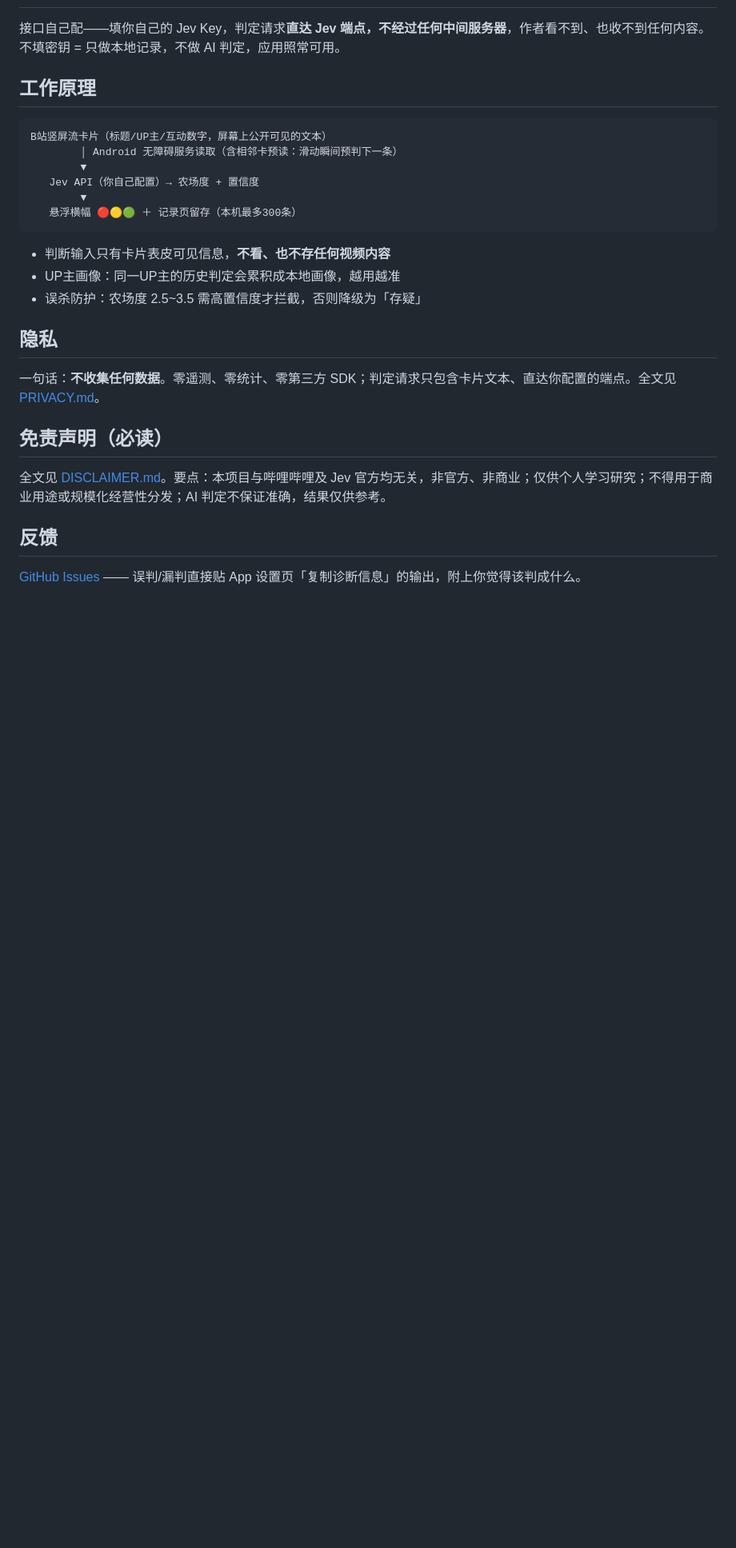
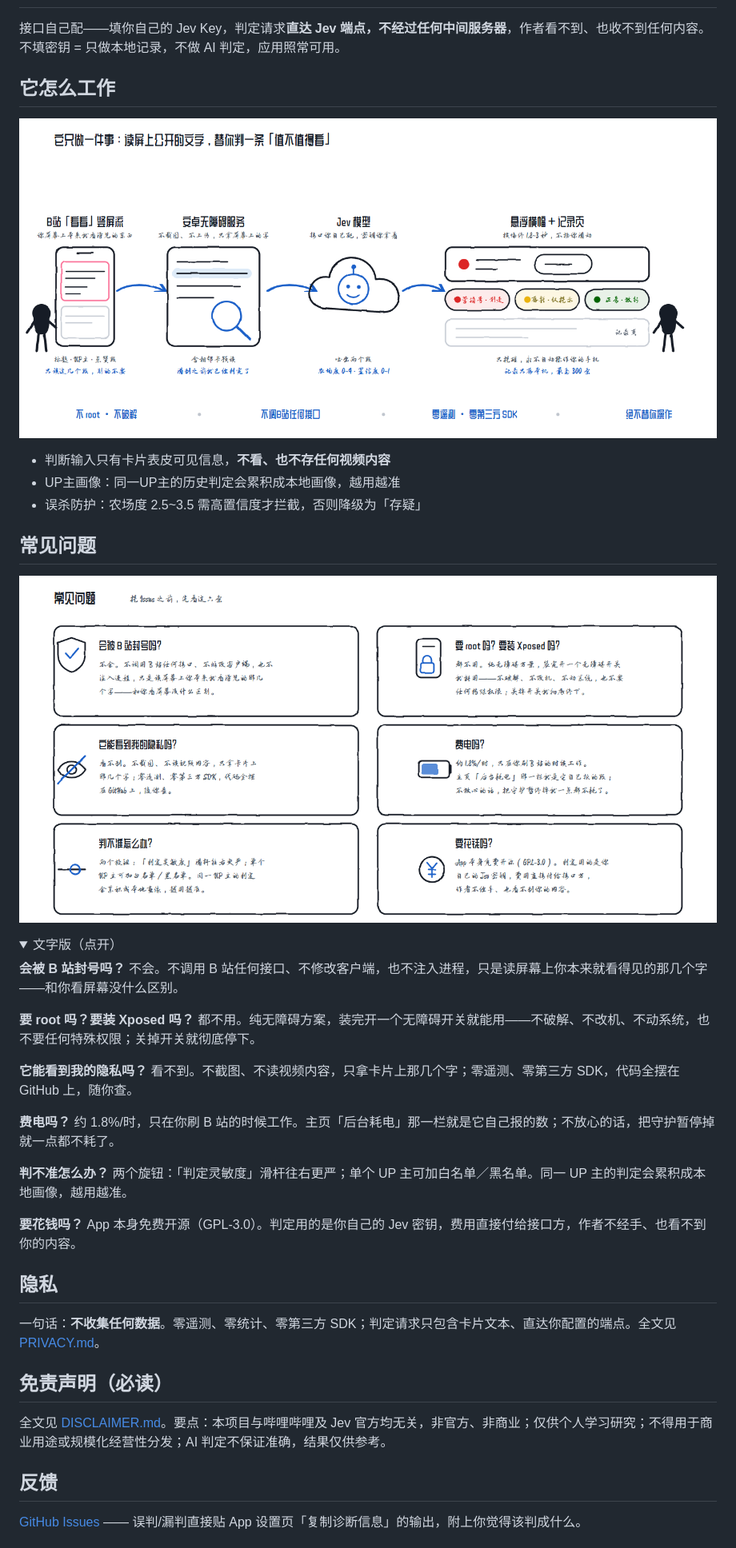
Before and after one commit to hanpf2391/jev4bili, a Markdown page: README.md, the part around the change. Shown at 80% size. GitHub-like rendering; pictures changed too: docs/faq.png (added), docs/how-it-works.png (added); folded sections open; blank space fills up the shorter version.

Commit message:
docs: 新增「它怎么工作」「常见问题」两张手绘风插图（附可重渲染的 HTML 源）
README 的「工作原理」原本是一段 ASCII 流程图，现在换成插图；并新增
「常见问题」章节（图 + 可折叠文字版）。

插图规格
- 1440 宽，与 docs/banner.png 同宽，README 里并排不跳
- 配色直接取自 app/src/main/res/values/colors.xml，与 App 同源
- 手绘感 = SVG feTurbulence/feDisplacementMap 抖动 + 手写体
  （正文 Zhi Mang Xing，标题 ZCOOL QingKe HuangYou）
- 源文件在 docs/src/*.html，改文案后重新渲染即可，不必重画

FAQ 六条均已逐条对代码核验，非照抄宣传语：
- 「不截图」→ MediaProjection/ScreenCapture/Bitmap.createBitmap 零命中
- 「零第三方 SDK」→ 依赖仅 androidx + material + okhttp + 协程
- 「直达自配接口」→ 全工程唯一网络出口 api.typesafe.ai/v1/systemone

Co-Authored-By: Claude Fable 5 <noreply@anthropic.com>

````diff
--- a/README.md
+++ b/README.md
@@ -54,20 +54,34 @@ B站竖屏流里混着大量以流量变现为目的的批量内容，本项目
 
 接口自己配——填你自己的 Jev Key，判定请求**直达 Jev 端点，不经过任何中间服务器**，作者看不到、也收不到任何内容。不填密钥 = 只做本地记录，不做 AI 判定，应用照常可用。
 
-## 工作原理
+## 它怎么工作
 
-```
-B站竖屏流卡片（标题/UP主/互动数字，屏幕上公开可见的文本）
-        │ Android 无障碍服务读取（含相邻卡预读：滑动瞬间预判下一条）
-        ▼
-   Jev API（你自己配置）→ 农场度 + 置信度
-        ▼
-   悬浮横幅 🔴🟡🟢 ＋ 记录页留存（本机最多300条）
-```
+![B站竖屏流 → 安卓无障碍服务读屏 → Jev 模型判定 → 悬浮横幅与记录页](docs/how-it-works.png)
 
 - 判断输入只有卡片表皮可见信息，**不看、也不存任何视频内容**
 - UP主画像：同一UP主的历史判定会累积成本地画像，越用越准
 - 误杀防护：农场度 2.5~3.5 需高置信度才拦截，否则降级为「存疑」
+
+## 常见问题
+
+![常见问题：封号 / root / 隐私 / 耗电 / 判不准 / 花钱](docs/faq.png)
+
+<details>
+<summary>文字版（点开）</summary>
+
+**会被 B 站封号吗？** 不会。不调用 B 站任何接口、不修改客户端，也不注入进程，只是读屏幕上你本来就看得见的那几个字——和你看屏幕没什么区别。
+
+**要 root 吗？要装 Xposed 吗？** 都不用。纯无障碍方案，装完开一个无障碍开关就能用——不破解、不改机、不动系统，也不要任何特殊权限；关掉开关就彻底停下。
+
+**它能看到我的隐私吗？** 看不到。不截图、不读视频内容，只拿卡片上那几个字；零遥测、零第三方 SDK，代码全摆在 GitHub 上，随你查。
+
+**费电吗？** 约 1.8%/时，只在你刷 B 站的时候工作。主页「后台耗电」那一栏就是它自己报的数；不放心的话，把守护暂停掉就一点都不耗了。
+
+**判不准怎么办？** 两个旋钮：「判定灵敏度」滑杆往右更严；单个 UP 主可加白名单／黑名单。同一 UP 主的判定会累积成本地画像，越用越准。
+
+**要花钱吗？** App 本身免费开源（GPL-3.0）。判定用的是你自己的 Jev 密钥，费用直接付给接口方，作者不经手、也看不到你的内容。
+
+</details>
 
 ## 隐私
 
````
Also changed, not shown: 2 other files.
